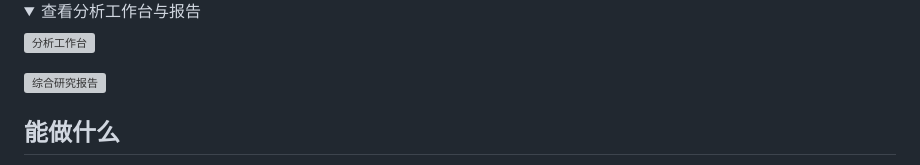
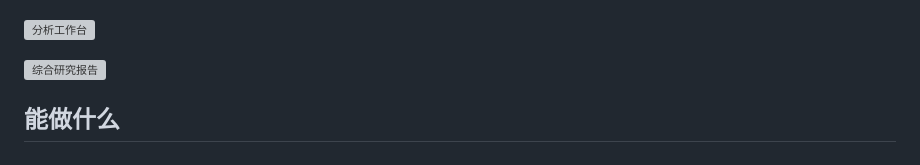
Before and after one commit to Curzsu/Stock_Agent, a Markdown page: README.md, the part around one of its changes. Drawn GitHub-style; folded sections open; grey boxes are pictures that could not be loaded.

Commit message:
feat: 更新 readme

```diff
--- a/README.md
+++ b/README.md
@@ -6,6 +8,4 @@
 
-<details>
-<summary>查看分析工作台与报告</summary>
 
 ![分析工作台](images-README/image-20261107115501290.png)
 
```
Also changed, not shown: other parts of README.md (+3 -3 lines).
